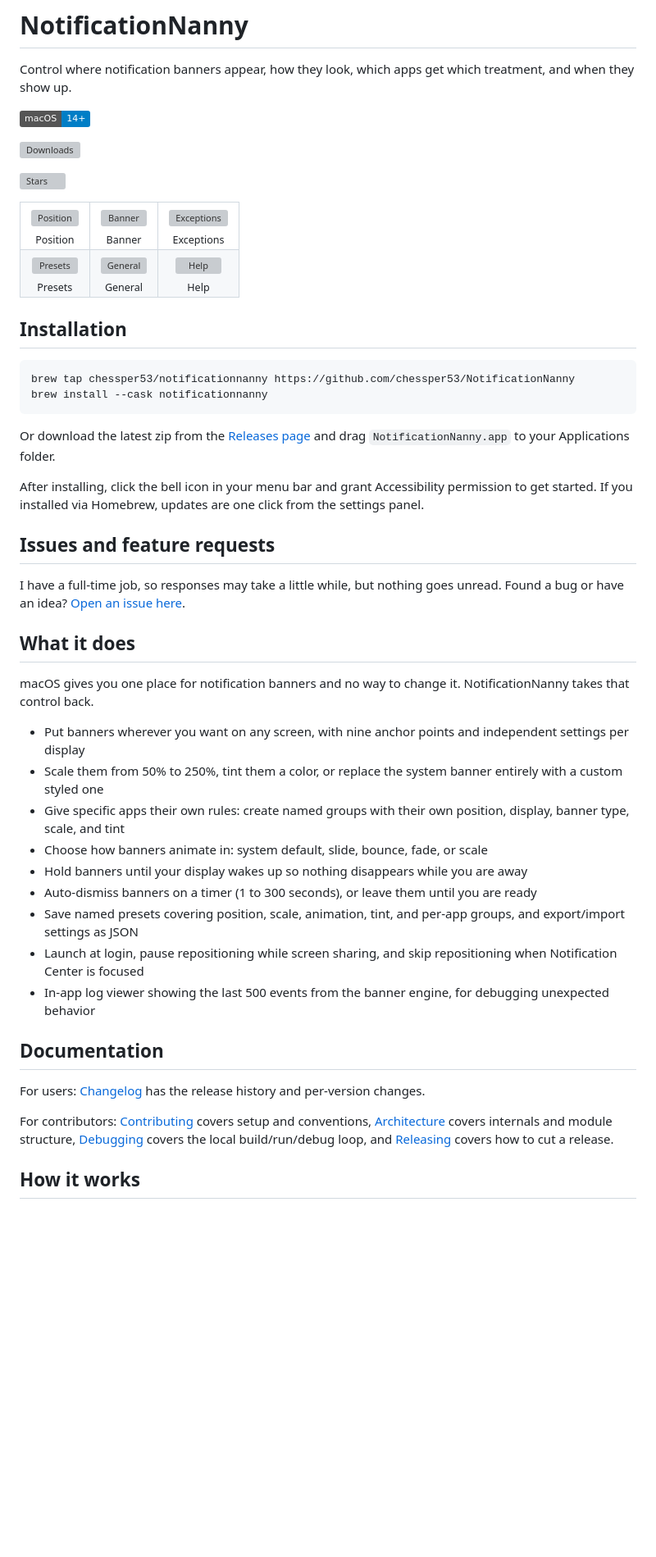
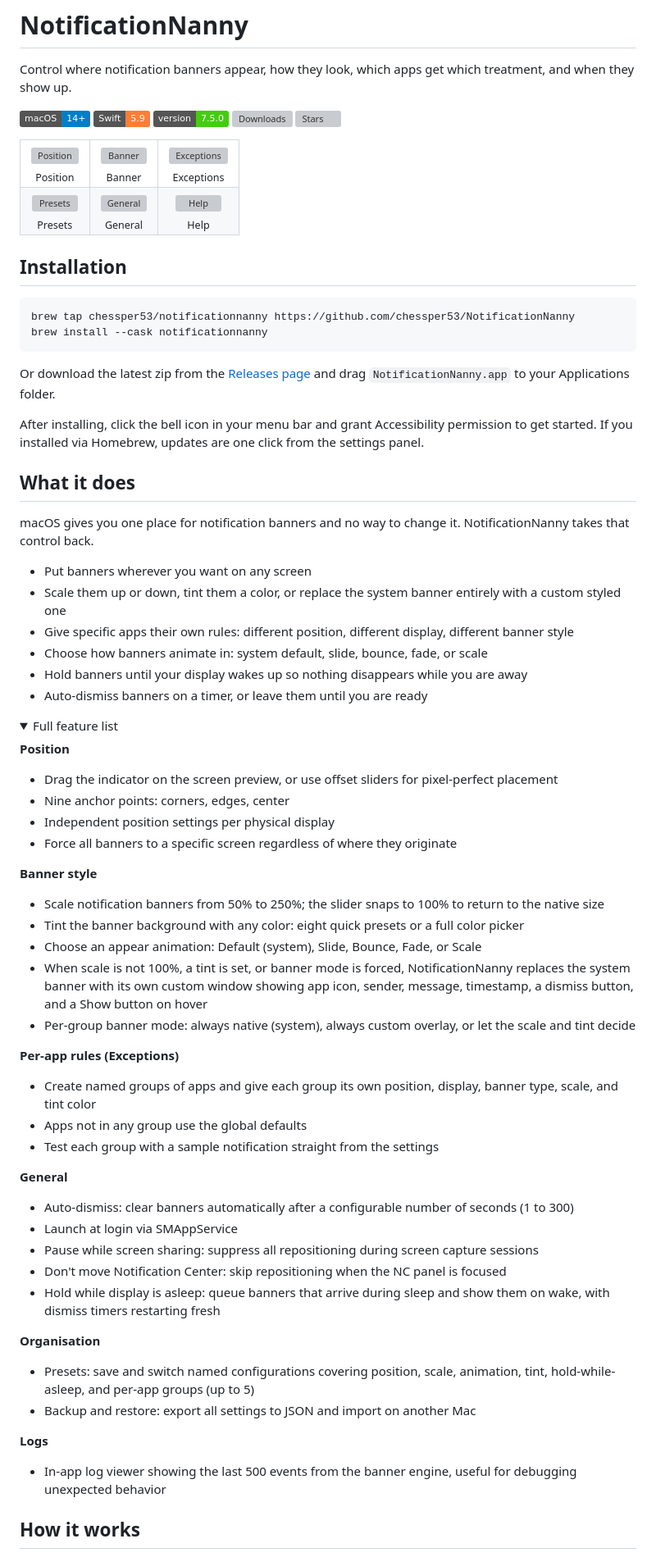
Before and after one commit to chessper53/NotificationNanny, a Markdown page: README.md, the part around one of its changes. Shown at 82% size. Rendered like a GitHub page; folded sections open; badges without logos; blank space fills up the shorter version; grey boxes are pictures that could not be loaded.

```diff
--- a/README.md
+++ b/README.md
@@ -1,19 +1,7 @@
 # NotificationNanny
 Control where notification banners appear, how they look, which apps get which treatment, and when they show up.
 
-
-
-![macOS 14+](https://img.shields.io/badge/macOS-14%2B-blue)
-
-
-
-![Downloads](https://img.shields.io/github/downloads/chessper53/NotificationNanny/total?style=flat&label=downloads&color=brightgreen&logo=apple)
-
-
-
-![Stars](https://img.shields.io/github/stars/chessper53/NotificationNanny?style=flat&label=stars&color=yellow)
-
-
+![macOS 14+](https://img.shields.io/badge/macOS-14%2B-blue) ![Swift](https://img.shields.io/badge/Swift-5.9-orange) ![Version](https://img.shields.io/badge/version-7.5.0-brightgreen) ![Downloads](https://img.shields.io/github/downloads/chessper53/NotificationNanny/total?style=flat&label=downloads&color=brightgreen&logo=apple) ![Stars](https://img.shields.io/github/stars/chessper53/NotificationNanny?style=flat&label=stars&color=yellow)
 
 <table>
   <tr>
@@ -39,29 +27,53 @@ Or download the latest zip from the [Releases page](https://github.com/chessper5
 
 After installing, click the bell icon in your menu bar and grant Accessibility permission to get started. If you installed via Homebrew, updates are one click from the settings panel.
 
-## Issues and feature requests
-
-I have a full-time job, so responses may take a little while, but nothing goes unread. Found a bug or have an idea? [Open an issue here](https://github.com/chessper53/NotificationNanny/issues).
-
 ## What it does
 
 macOS gives you one place for notification banners and no way to change it. NotificationNanny takes that control back.
 
-- Put banners wherever you want on any screen, with nine anchor points and independent settings per display
-- Scale them from 50% to 250%, tint them a color, or replace the system banner entirely with a custom styled one
-- Give specific apps their own rules: create named groups with their own position, display, banner type, scale, and tint
+- Put banners wherever you want on any screen
+- Scale them up or down, tint them a color, or replace the system banner entirely with a custom styled one
+- Give specific apps their own rules: different position, different display, different banner style
 - Choose how banners animate in: system default, slide, bounce, fade, or scale
 - Hold banners until your display wakes up so nothing disappears while you are away
-- Auto-dismiss banners on a timer (1 to 300 seconds), or leave them until you are ready
-- Save named presets covering position, scale, animation, tint, and per-app groups, and export/import settings as JSON
-- Launch at login, pause repositioning while screen sharing, and skip repositioning when Notification Center is focused
-- In-app log viewer showing the last 500 events from the banner engine, for debugging unexpected behavior
+- Auto-dismiss banners on a timer, or leave them until you are ready
 
-## Documentation
+<details>
+<summary>Full feature list</summary>
 
-For users: [Changelog](docs/CHANGELOG.md) has the release history and per-version changes.
+**Position**
+- Drag the indicator on the screen preview, or use offset sliders for pixel-perfect placement
+- Nine anchor points: corners, edges, center
+- Independent position settings per physical display
+- Force all banners to a specific screen regardless of where they originate
 
-For contributors: [Contributing](docs/CONTRIBUTING.md) covers setup and conventions, [Architecture](docs/ARCHITECTURE.md) covers internals and module structure, [Debugging](docs/DEBUGGING.md) covers the local build/run/debug loop, and [Releasing](docs/RELEASING.md) covers how to cut a release.
+**Banner style**
+- Scale notification banners from 50% to 250%; the slider snaps to 100% to return to the native size
+- Tint the banner background with any color: eight quick presets or a full color picker
+- Choose an appear animation: Default (system), Slide, Bounce, Fade, or Scale
+- When scale is not 100%, a tint is set, or banner mode is forced, NotificationNanny replaces the system banner with its own custom window showing app icon, sender, message, timestamp, a dismiss button, and a Show button on hover
+- Per-group banner mode: always native (system), always custom overlay, or let the scale and tint decide
+
+**Per-app rules (Exceptions)**
+- Create named groups of apps and give each group its own position, display, banner type, scale, and tint color
+- Apps not in any group use the global defaults
+- Test each group with a sample notification straight from the settings
+
+**General**
+- Auto-dismiss: clear banners automatically after a configurable number of seconds (1 to 300)
+- Launch at login via SMAppService
+- Pause while screen sharing: suppress all repositioning during screen capture sessions
+- Don't move Notification Center: skip repositioning when the NC panel is focused
+- Hold while display is asleep: queue banners that arrive during sleep and show them on wake, with dismiss timers restarting fresh
+
+**Organisation**
+- Presets: save and switch named configurations covering position, scale, animation, tint, hold-while-asleep, and per-app groups (up to 5)
+- Backup and restore: export all settings to JSON and import on another Mac
+
+**Logs**
+- In-app log viewer showing the last 500 events from the banner engine, useful for debugging unexpected behavior
+
+</details>
 
 ## How it works
 
```
Also changed, not shown: other parts of README.md (+23 -1 lines).
